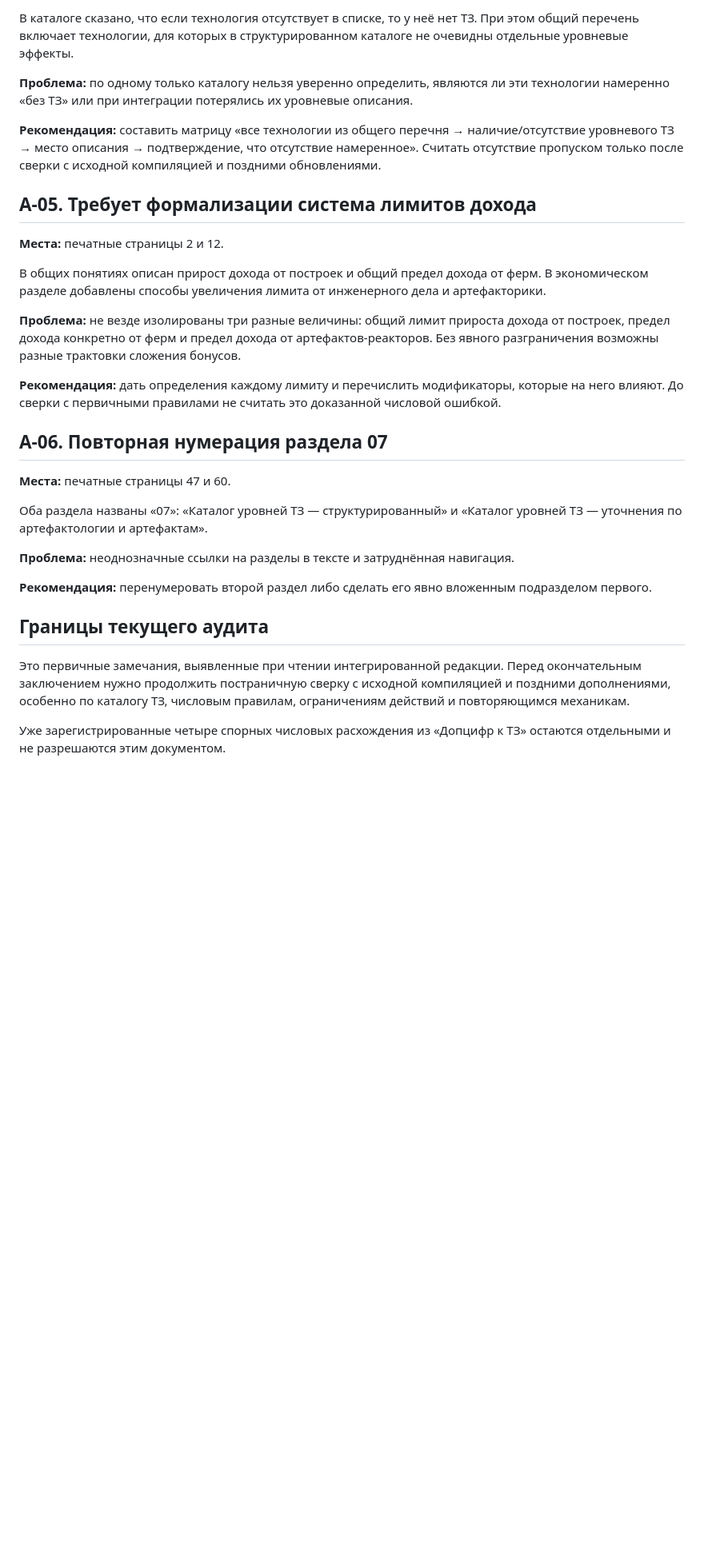
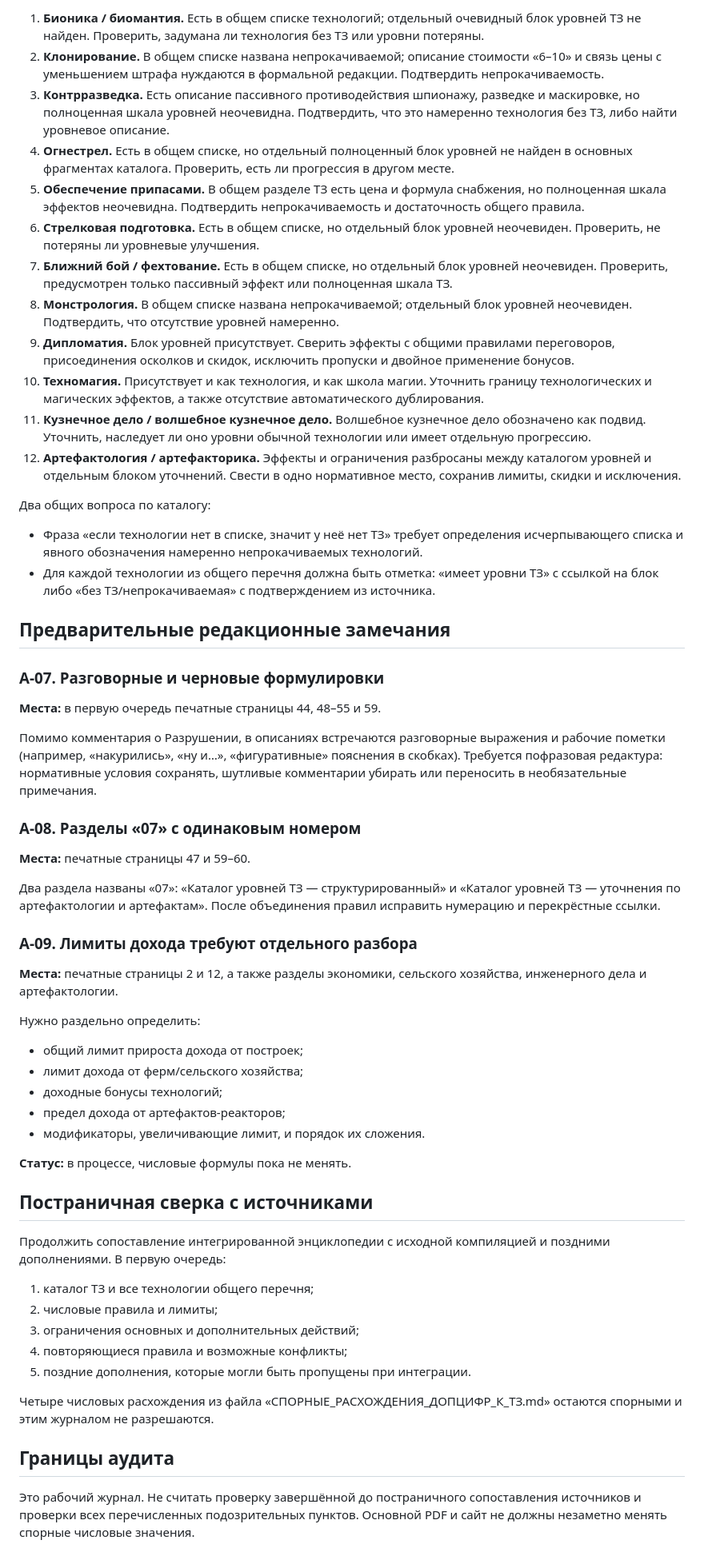
Before and after one commit to redd-civ/VA_34, a Markdown page: АУДИТ_ЭНЦИКЛОПЕДИИ_ПЕРВИЧНЫЕ_ЗАМЕЧАНИЯ.md, the part around one of its changes. Shown at 80% size. Rendered like a GitHub page; blank space fills up the shorter version.

```diff
--- a/АУДИТ_ЭНЦИКЛОПЕДИИ_ПЕРВИЧНЫЕ_ЗАМЕЧАНИЯ.md
+++ b/АУДИТ_ЭНЦИКЛОПЕДИИ_ПЕРВИЧНЫЕ_ЗАМЕЧАНИЯ.md
@@ -46,32 +51,59 @@
 
-В каталоге сказано, что если технология отсутствует в списке, то у неё нет ТЗ. При этом общий перечень включает технологии, для которых в структурированном каталоге не очевидны отдельные уровневые эффекты.
+1. **Бионика / биомантия.** Есть в общем списке технологий; отдельный очевидный блок уровней ТЗ не найден. Проверить, задумана ли технология без ТЗ или уровни потеряны.
+2. **Клонирование.** В общем списке названа непрокачиваемой; описание стоимости «6–10» и связь цены с уменьшением штрафа нуждаются в формальной редакции. Подтвердить непрокачиваемость.
+3. **Контрразведка.** Есть описание пассивного противодействия шпионажу, разведке и маскировке, но полноценная шкала уровней неочевидна. Подтвердить, что это намеренно технология без ТЗ, либо найти уровневое описание.
+4. **Огнестрел.** Есть в общем списке, но отдельный полноценный блок уровней не найден в основных фрагментах каталога. Проверить, есть ли прогрессия в другом месте.
+5. **Обеспечение припасами.** В общем разделе ТЗ есть цена и формула снабжения, но полноценная шкала эффектов неочевидна. Подтвердить непрокачиваемость и достаточность общего правила.
+6. **Стрелковая подготовка.** Есть в общем списке, но отдельный блок уровней неочевиден. Проверить, не потеряны ли уровневые улучшения.
+7. **Ближний бой / фехтование.** Есть в общем списке, но отдельный блок уровней неочевиден. Проверить, предусмотрен только пассивный эффект или полноценная шкала ТЗ.
+8. **Монстрология.** В общем списке названа непрокачиваемой; отдельный блок уровней неочевиден. Подтвердить, что отсутствие уровней намеренно.
+9. **Дипломатия.** Блок уровней присутствует. Сверить эффекты с общими правилами переговоров, присоединения осколков и скидок, исключить пропуски и двойное применение бонусов.
+10. **Техномагия.** Присутствует и как технология, и как школа магии. Уточнить границу технологических и магических эффектов, а также отсутствие автоматического дублирования.
+11. **Кузнечное дело / волшебное кузнечное дело.** Волшебное кузнечное дело обозначено как подвид. Уточнить, наследует ли оно уровни обычной технологии или имеет отдельную прогрессию.
+12. **Артефактология / артефакторика.** Эффекты и ограничения разбросаны между каталогом уровней и отдельным блоком уточнений. Свести в одно нормативное место, сохранив лимиты, скидки и исключения.
 
-**Проблема:** по одному только каталогу нельзя уверенно определить, являются ли эти технологии намеренно «без ТЗ» или при интеграции потерялись их уровневые описания.
+Два общих вопроса по каталогу:
+- Фраза «если технологии нет в списке, значит у неё нет ТЗ» требует определения исчерпывающего списка и явного обозначения намеренно непрокачиваемых технологий.
+- Для каждой технологии из общего перечня должна быть отметка: «имеет уровни ТЗ» с ссылкой на блок либо «без ТЗ/непрокачиваемая» с подтверждением из источника.
 
-**Рекомендация:** составить матрицу «все технологии из общего перечня → наличие/отсутствие уровневого ТЗ → место описания → подтверждение, что отсутствие намеренное». Считать отсутствие пропуском только после сверки с исходной компиляцией и поздними обновлениями.
+## Предварительные редакционные замечания
 
-## A-05. Требует формализации система лимитов дохода
+### A-07. Разговорные и черновые формулировки
 
-**Места:** печатные страницы 2 и 12.
+**Места:** в первую очередь печатные страницы 44, 48–55 и 59.
 
-В общих понятиях описан прирост дохода от построек и общий предел дохода от ферм. В экономическом разделе добавлены способы увеличения лимита от инженерного дела и артефакторики.
+Помимо комментария о Разрушении, в описаниях встречаются разговорные выражения и рабочие пометки (например, «накурились», «ну и…», «фигуративные» пояснения в скобках). Требуется пофразовая редактура: нормативные условия сохранять, шутливые комментарии убирать или переносить в необязательные примечания.
 
-**Проблема:** не везде изолированы три разные величины: общий лимит прироста дохода от построек, предел дохода конкретно от ферм и предел дохода от артефактов-реакторов. Без явного разграничения возможны разные трактовки сложения бонусов.
+### A-08. Разделы «07» с одинаковым номером
 
-**Рекомендация:** дать определения каждому лимиту и перечислить модификаторы, которые на него влияют. До сверки с первичными правилами не считать это доказанной числовой ошибкой.
+**Места:** печатные страницы 47 и 59–60.
 
-## A-06. Повторная нумерация раздела 07
+Два раздела названы «07»: «Каталог уровней ТЗ — структурированный» и «Каталог уровней ТЗ — уточнения по артефактологии и артефактам». После объединения правил исправить нумерацию и перекрёстные ссылки.
 
-**Места:** печатные страницы 47 и 60.
+### A-09. Лимиты дохода требуют отдельного разбора
 
-Оба раздела названы «07»: «Каталог уровней ТЗ — структурированный» и «Каталог уровней ТЗ — уточнения по артефактологии и артефактам».
+**Места:** печатные страницы 2 и 12, а также разделы экономики, сельского хозяйства, инженерного дела и артефактологии.
 
-**Проблема:** неоднозначные ссылки на разделы в тексте и затруднённая навигация.
+Нужно раздельно определить:
+- общий лимит прироста дохода от построек;
+- лимит дохода от ферм/сельского хозяйства;
+- доходные бонусы технологий;
+- предел дохода от артефактов-реакторов;
+- модификаторы, увеличивающие лимит, и порядок их сложения.
 
-**Рекомендация:** перенумеровать второй раздел либо сделать его явно вложенным подразделом первого.
+**Статус:** в процессе, числовые формулы пока не менять.
 
-## Границы текущего аудита
+## Постраничная сверка с источниками
 
-Это первичные замечания, выявленные при чтении интегрированной редакции. Перед окончательным заключением нужно продолжить постраничную сверку с исходной компиляцией и поздними дополнениями, особенно по каталогу ТЗ, числовым правилам, ограничениям действий и повторяющимся механикам.
+Продолжить сопоставление интегрированной энциклопедии с исходной компиляцией и поздними дополнениями. В первую очередь:
+1. каталог ТЗ и все технологии общего перечня;
+2. числовые правила и лимиты;
+3. ограничения основных и дополнительных действий;
+4. повторяющиеся правила и возможные конфликты;
+5. поздние дополнения, которые могли быть пропущены при интеграции.
 
-Уже зарегистрированные четыре спорных числовых расхождения из «Допцифр к ТЗ» остаются отдельными и не разрешаются этим документом.
+Четыре числовых расхождения из файла «СПОРНЫЕ_РАСХОЖДЕНИЯ_ДОПЦИФР_К_ТЗ.md» остаются спорными и этим журналом не разрешаются.
+
+## Границы аудита
+
+Это рабочий журнал. Не считать проверку завершённой до постраничного сопоставления источников и проверки всех перечисленных подозрительных пунктов. Основной PDF и сайт не должны незаметно менять спорные числовые значения.
```
Also changed, not shown: other parts of АУДИТ_ЭНЦИКЛОПЕДИИ_ПЕРВИЧНЫЕ_ЗАМЕЧАНИЯ.md (+29 -24 lines).
